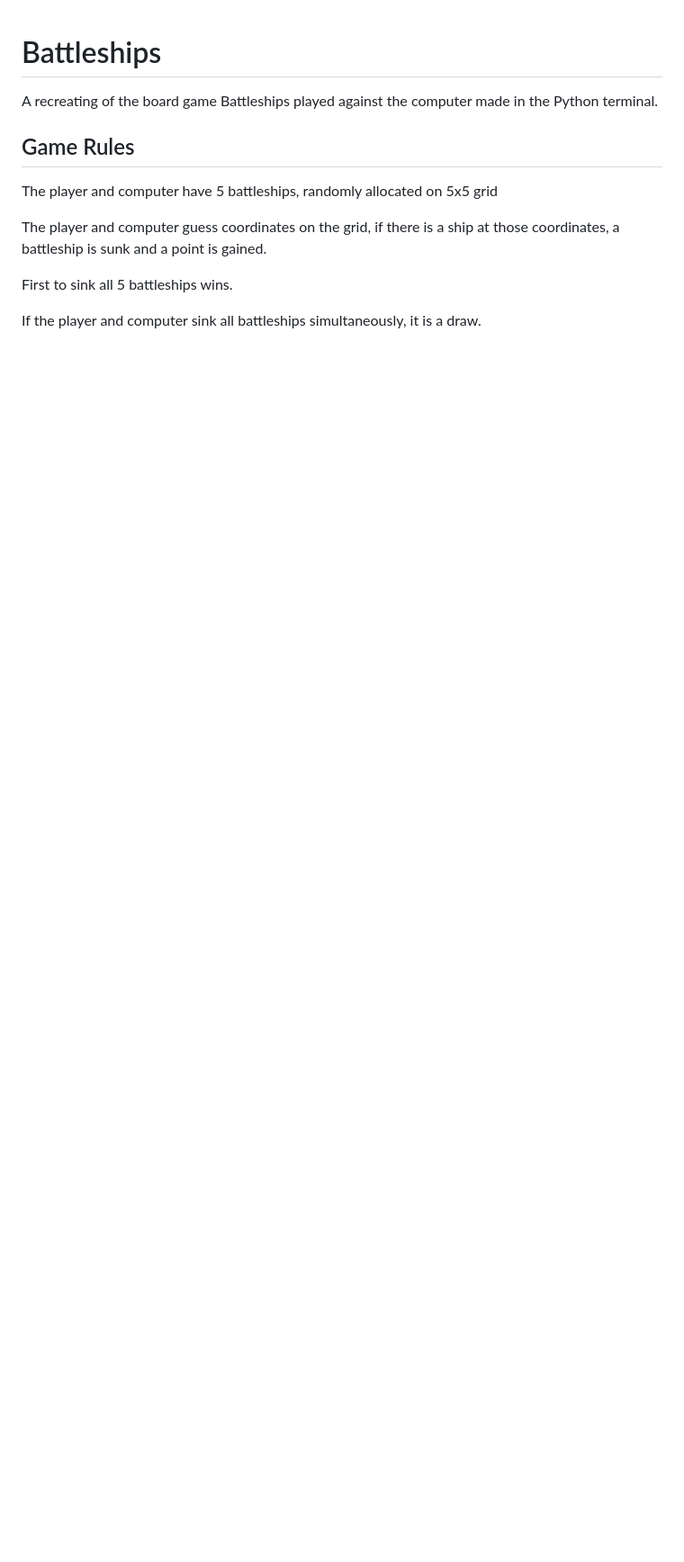
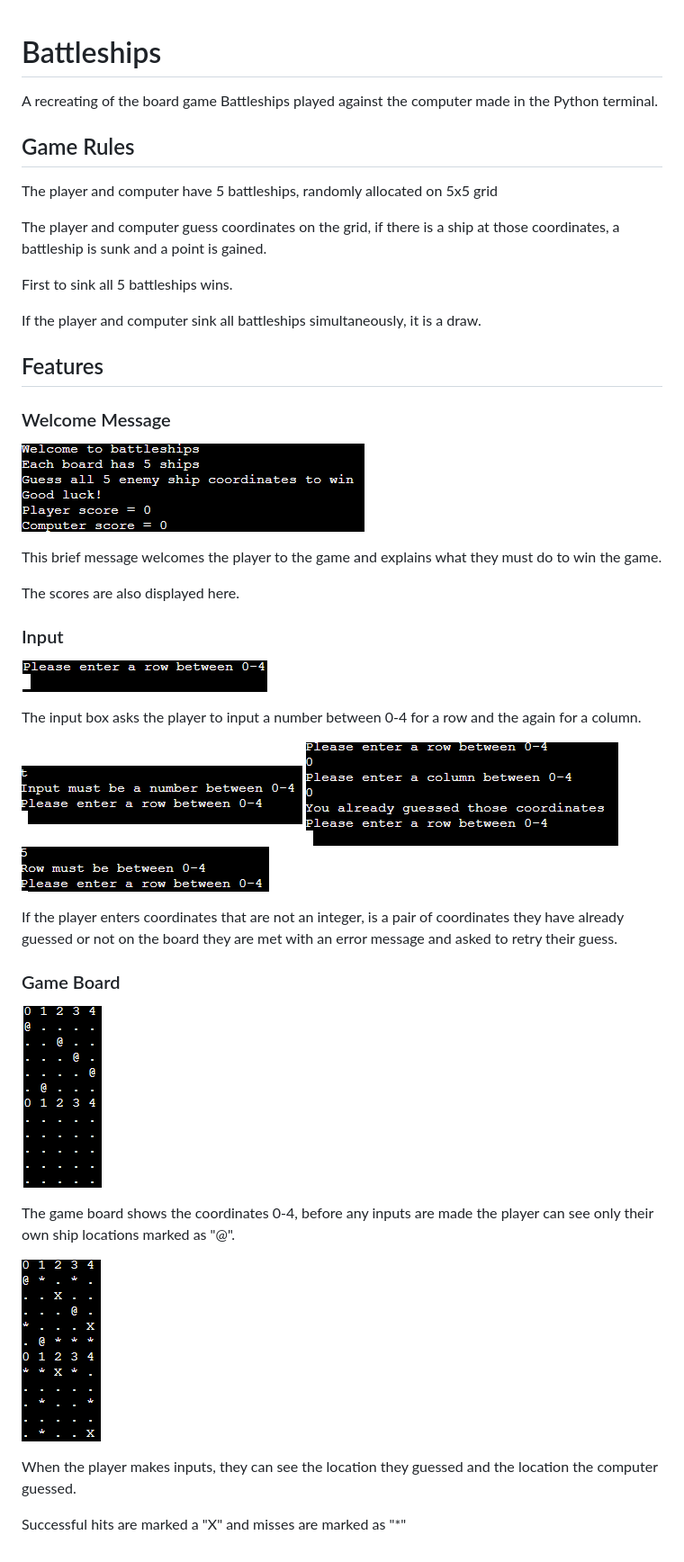
Before and after one commit to TylerMorgan142/Battleships, a Markdown page: README.md, the part around the change. Shown: that part at 90% size. Drawn GitHub-style; pictures changed too: assets/images/bshipsboardinputs.png (added), assets/images/bshipsinputduplicate.png (added), assets/images/bshipsinputerror.png (added); blank space fills up the shorter version.

Commit message:
Add features section to Readme

```diff
--- a/README.md
+++ b/README.md
@@ -11,3 +11,37 @@ The player and computer guess coordinates on the grid, if there is a ship at tho
 First to sink all 5 battleships wins.
 
 If the player and computer sink all battleships simultaneously, it is a draw.
+
+## Features
+
+### Welcome Message
+
+![Screenshot of welcome message](assets/images/bshipswelcome.png)
+
+This brief message welcomes the player to the game and explains what they must do to win the game.
+
+The scores are also displayed here.
+
+### Input
+
+![Screenshot of input box](assets/images/bships%20input.png)
+
+The input box asks the player to input a number between 0-4 for a row and the again for a column.
+
+![Screenshot of invalid input](assets/images/bshipsinputerror.png)
+![Screenshot of repeated input](assets/images/bshipsinputduplicate.png)
+![Screenshot of invalid input](assets/images/bshipsinputerrorexceedingvalue.png)
+
+If the player enters coordinates that are not an integer, is a pair of coordinates they have already guessed or not on the board they are met with an error message and asked to retry their guess.
+
+
+### Game Board
+![Screenshot of game board before inputs are made](assets/images/bshipsboard.png)
+
+The game board shows the coordinates 0-4, before any inputs are made the player can see only their own ship locations marked as "@".
+
+![Screenshot of game board after inputs are made](assets/images/bshipsboardinputs.png)
+
+When the player makes inputs, they can see the location they guessed and the location the computer guessed.
+
+Successful hits are marked a "X" and misses are marked as "*"
```
